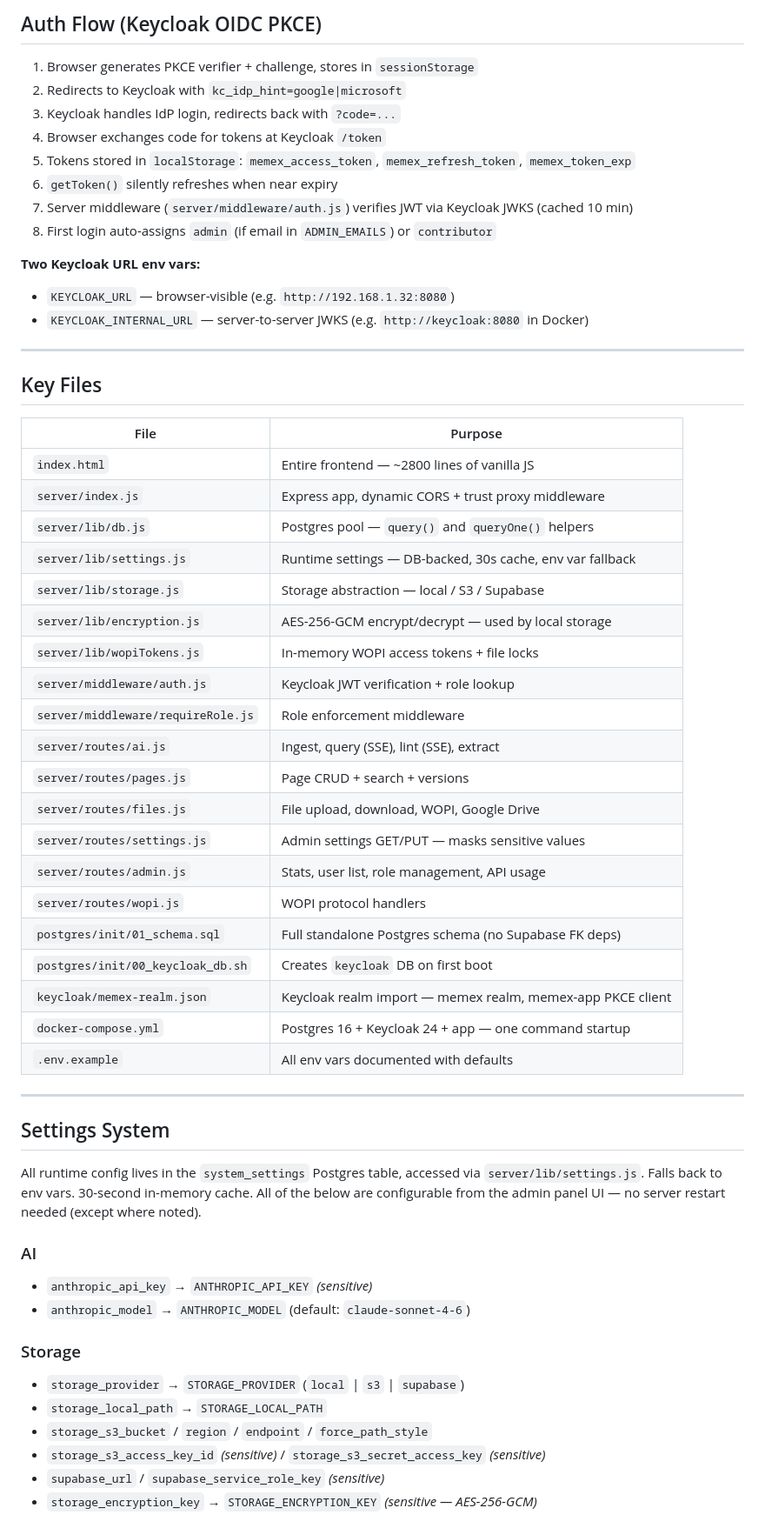
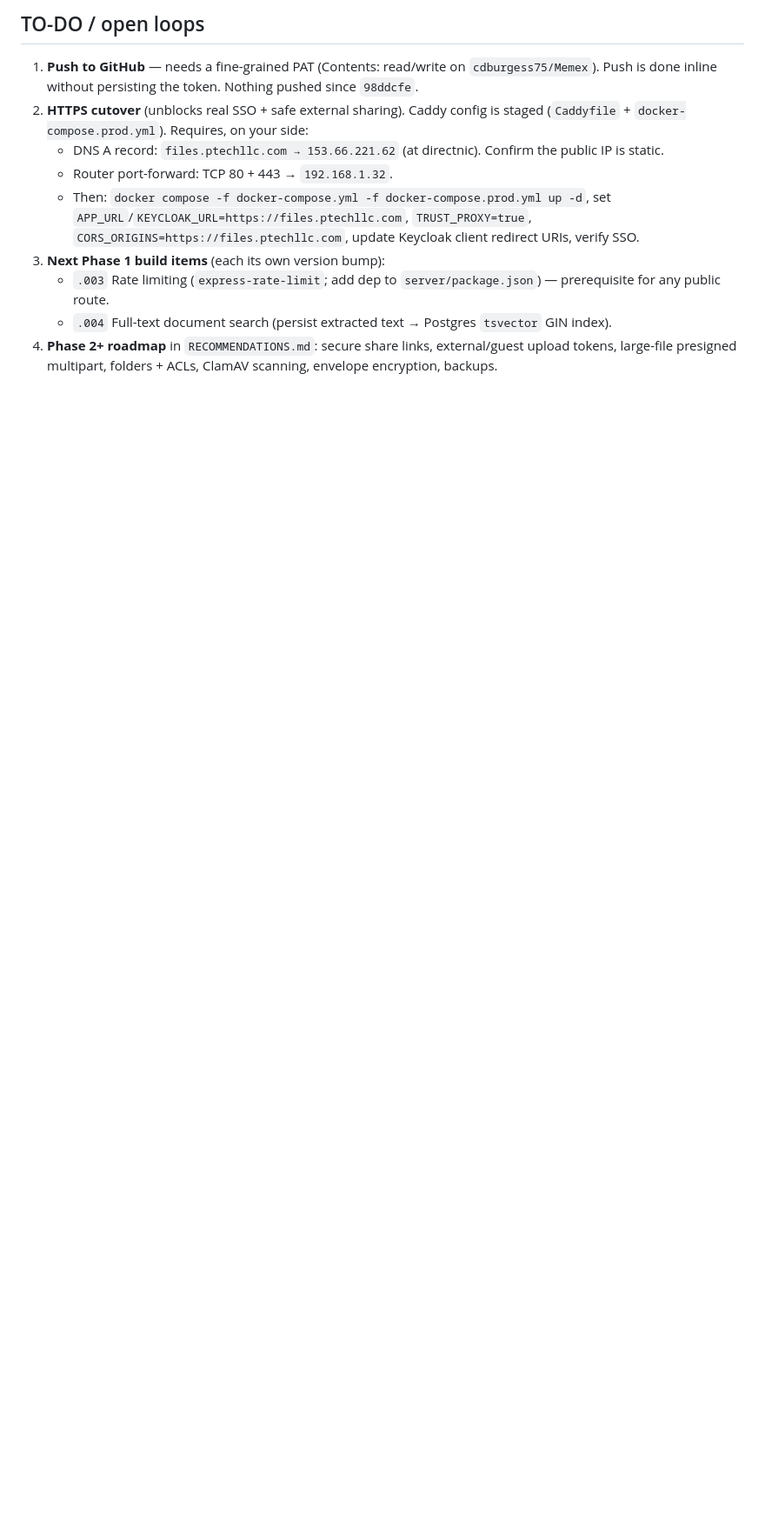
Before and after one commit to cdburgess75/Memex, a Markdown page: HANDOFF.md, the part around one of its changes. Shown at 87% size. Drawn GitHub-style; blank space fills up the shorter version.

```diff
--- a/HANDOFF.md
+++ b/HANDOFF.md
@@ -44,64 +52,17 @@ Node.js / Express  (server/)
 
-## Auth Flow (Keycloak OIDC PKCE)
+## TO-DO / open loops
+1. **Push to GitHub** — needs a fine-grained PAT (Contents: read/write on `cdburgess75/Memex`).
+   Push is done inline without persisting the token. Nothing pushed since `98ddcfe`.
+2. **HTTPS cutover** (unblocks real SSO + safe external sharing). Caddy config is staged
+   (`Caddyfile` + `docker-compose.prod.yml`). Requires, on your side:
+   - DNS A record: `files.ptechllc.com → 153.66.221.62` (at directnic). Confirm the public IP is static.
+   - Router port-forward: TCP 80 + 443 → `192.168.1.32`.
+   - Then: `docker compose -f docker-compose.yml -f docker-compose.prod.yml up -d`, set
+     `APP_URL`/`KEYCLOAK_URL=https://files.ptechllc.com`, `TRUST_PROXY=true`,
+     `CORS_ORIGINS=https://files.ptechllc.com`, update Keycloak client redirect URIs, verify SSO.
+3. **Next Phase 1 build items** (each its own version bump):
+   - `.003` Rate limiting (`express-rate-limit`; add dep to `server/package.json`) — prerequisite for any public route.
+   - `.004` Full-text document search (persist extracted text → Postgres `tsvector` GIN index).
+4. **Phase 2+ roadmap** in `RECOMMENDATIONS.md`: secure share links, external/guest upload tokens,
+   large-file presigned multipart, folders + ACLs, ClamAV scanning, envelope encryption, backups.
 
-1. Browser generates PKCE verifier + challenge, stores in `sessionStorage`
-2. Redirects to Keycloak with `kc_idp_hint=google|microsoft`
-3. Keycloak handles IdP login, redirects back with `?code=...`
-4. Browser exchanges code for tokens at Keycloak `/token`
-5. Tokens stored in `localStorage`: `memex_access_token`, `memex_refresh_token`, `memex_token_exp`
-6. `getToken()` silently refreshes when near expiry
-7. Server middleware (`server/middleware/auth.js`) verifies JWT via Keycloak JWKS (cached 10 min)
-8. First login auto-assigns `admin` (if email in `ADMIN_EMAILS`) or `contributor`
-
-**Two Keycloak URL env vars:**
-- `KEYCLOAK_URL` — browser-visible (e.g. `http://192.168.1.32:8080`)
-- `KEYCLOAK_INTERNAL_URL` — server-to-server JWKS (e.g. `http://keycloak:8080` in Docker)
-
----
-
-## Key Files
-
-| File | Purpose |
-|---|---|
-| `index.html` | Entire frontend — ~2800 lines of vanilla JS |
-| `server/index.js` | Express app, dynamic CORS + trust proxy middleware |
-| `server/lib/db.js` | Postgres pool — `query()` and `queryOne()` helpers |
-| `server/lib/settings.js` | Runtime settings — DB-backed, 30s cache, env var fallback |
-| `server/lib/storage.js` | Storage abstraction — local / S3 / Supabase |
-| `server/lib/encryption.js` | AES-256-GCM encrypt/decrypt — used by local storage |
-| `server/lib/wopiTokens.js` | In-memory WOPI access tokens + file locks |
-| `server/middleware/auth.js` | Keycloak JWT verification + role lookup |
-| `server/middleware/requireRole.js` | Role enforcement middleware |
-| `server/routes/ai.js` | Ingest, query (SSE), lint (SSE), extract |
-| `server/routes/pages.js` | Page CRUD + search + versions |
-| `server/routes/files.js` | File upload, download, WOPI, Google Drive |
-| `server/routes/settings.js` | Admin settings GET/PUT — masks sensitive values |
-| `server/routes/admin.js` | Stats, user list, role management, API usage |
-| `server/routes/wopi.js` | WOPI protocol handlers |
-| `postgres/init/01_schema.sql` | Full standalone Postgres schema (no Supabase FK deps) |
-| `postgres/init/00_keycloak_db.sh` | Creates `keycloak` DB on first boot |
-| `keycloak/memex-realm.json` | Keycloak realm import — memex realm, memex-app PKCE client |
-| `docker-compose.yml` | Postgres 16 + Keycloak 24 + app — one command startup |
-| `.env.example` | All env vars documented with defaults |
-
----
-
-## Settings System
-
-All runtime config lives in the `system_settings` Postgres table, accessed via
-`server/lib/settings.js`. Falls back to env vars. 30-second in-memory cache.
-All of the below are configurable from the admin panel UI — no server restart needed
-(except where noted).
-
-### AI
-- `anthropic_api_key` → `ANTHROPIC_API_KEY` *(sensitive)*
-- `anthropic_model` → `ANTHROPIC_MODEL` (default: `claude-sonnet-4-6`)
-
-### Storage
-- `storage_provider` → `STORAGE_PROVIDER` (`local` | `s3` | `supabase`)
-- `storage_local_path` → `STORAGE_LOCAL_PATH`
-- `storage_s3_bucket` / `region` / `endpoint` / `force_path_style`
-- `storage_s3_access_key_id` *(sensitive)* / `storage_s3_secret_access_key` *(sensitive)*
-- `supabase_url` / `supabase_service_role_key` *(sensitive)*
-- `storage_encryption_key` → `STORAGE_ENCRYPTION_KEY` *(sensitive — AES-256-GCM)*
-
```
Also changed, not shown: other parts of HANDOFF.md (+46 -154 lines).
